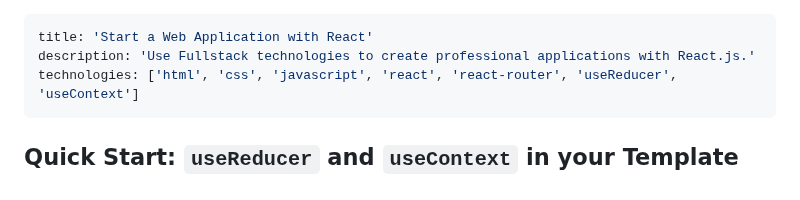
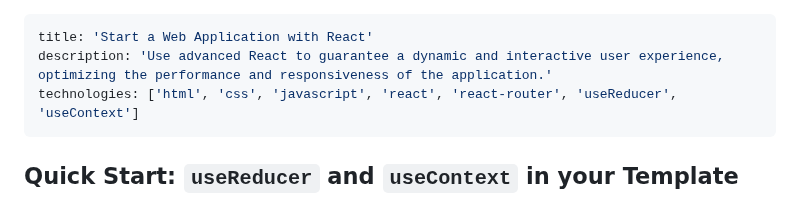
Before and after one commit to 4GeeksAcademy/Templates-Boilerplates, a Markdown page: docs/start-react-flux.md, the part around the change. Rendered like a GitHub page.

```diff
--- a/docs/start-react-flux.md
+++ b/docs/start-react-flux.md
@@ -1,6 +1,6 @@
 ---
 title: 'Start a Web Application with React'
-description: 'Use Fullstack technologies to create professional applications with React.js.'
+description: 'Use advanced React to guarantee a dynamic and interactive user experience, optimizing the performance and responsiveness of the application.'
 technologies: ['html', 'css', 'javascript', 'react', 'react-router', 'useReducer', 'useContext']
 ---
 
```
